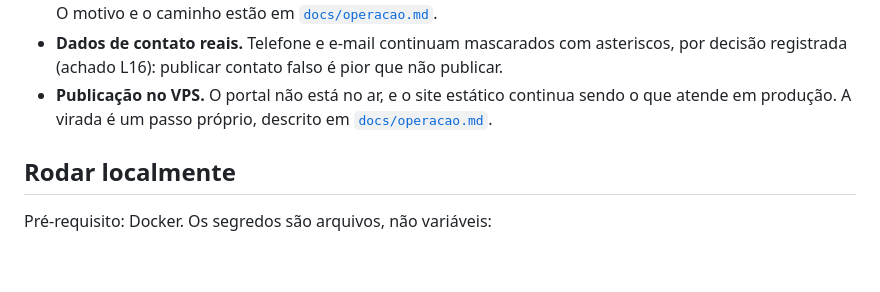
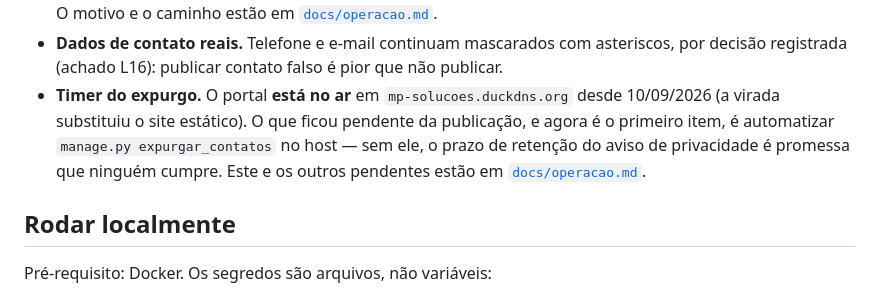
Before and after one commit to MSPA-Coder/mp-portal, a Markdown page: README.md, the part around the change. GitHub-like rendering; blank space fills up the shorter version.

```diff
--- a/README.md
+++ b/README.md
@@ -43,9 +43,12 @@ CI, `/health`, `deploy.sh`, backup e vigia.
 - **Dados de contato reais.** Telefone e e-mail continuam mascarados com
   asteriscos, por decisão registrada (achado L16): publicar contato falso é
   pior que não publicar.
-- **Publicação no VPS.** O portal não está no ar, e o site estático continua
-  sendo o que atende em produção. A virada é um passo próprio, descrito em
-  [`docs/operacao.md`](docs/operacao.md).
+- **Timer do expurgo.** O portal **está no ar** em `mp-solucoes.duckdns.org`
+  desde 10/09/2026 (a virada substituiu o site estático). O que ficou pendente
+  da publicação, e agora é o primeiro item, é automatizar
+  `manage.py expurgar_contatos` no host — sem ele, o prazo de retenção do aviso
+  de privacidade é promessa que ninguém cumpre. Este e os outros pendentes
+  estão em [`docs/operacao.md`](docs/operacao.md).
 
 ## Rodar localmente
 
```
Also changed, not shown: docs/operacao.md (+99 -118 lines).
